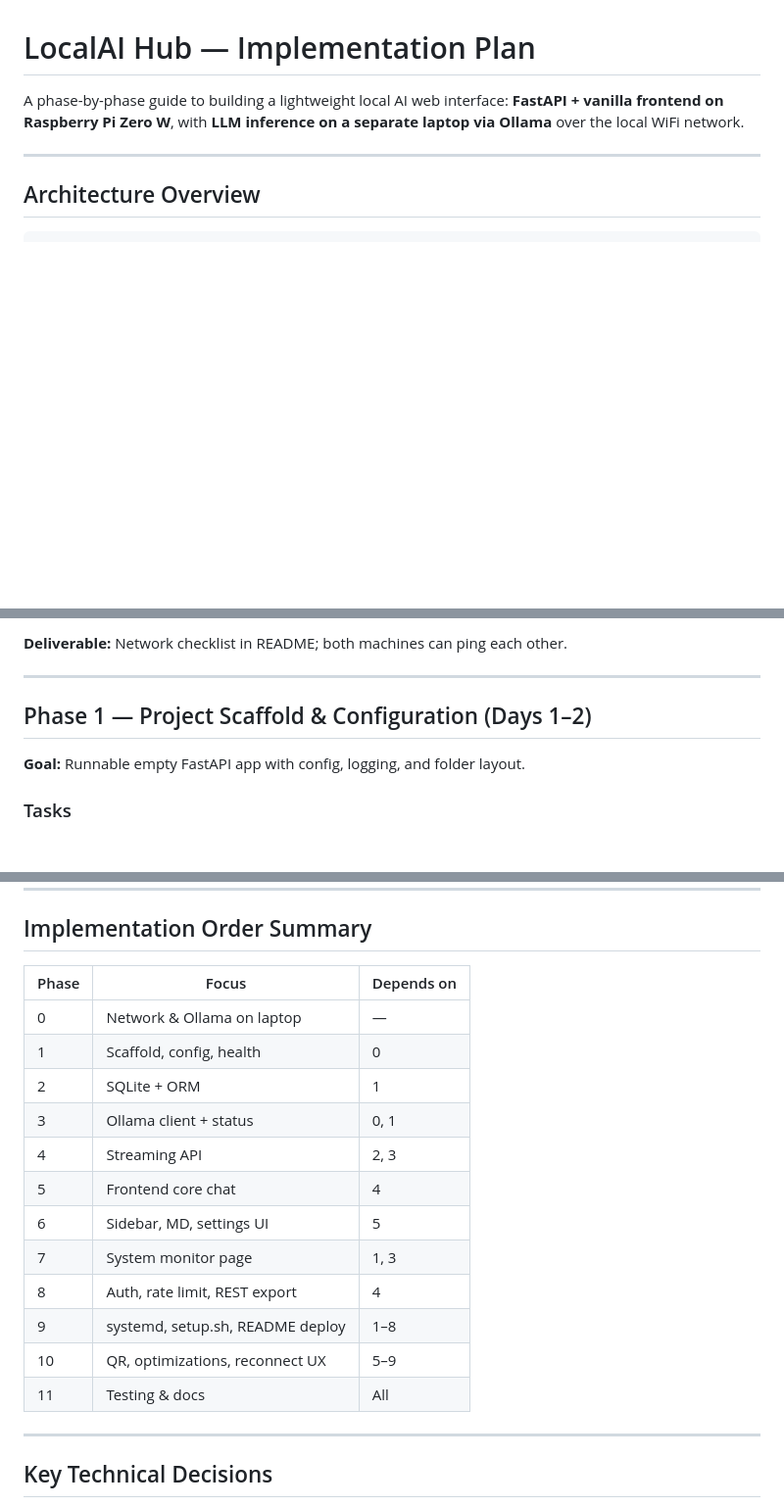
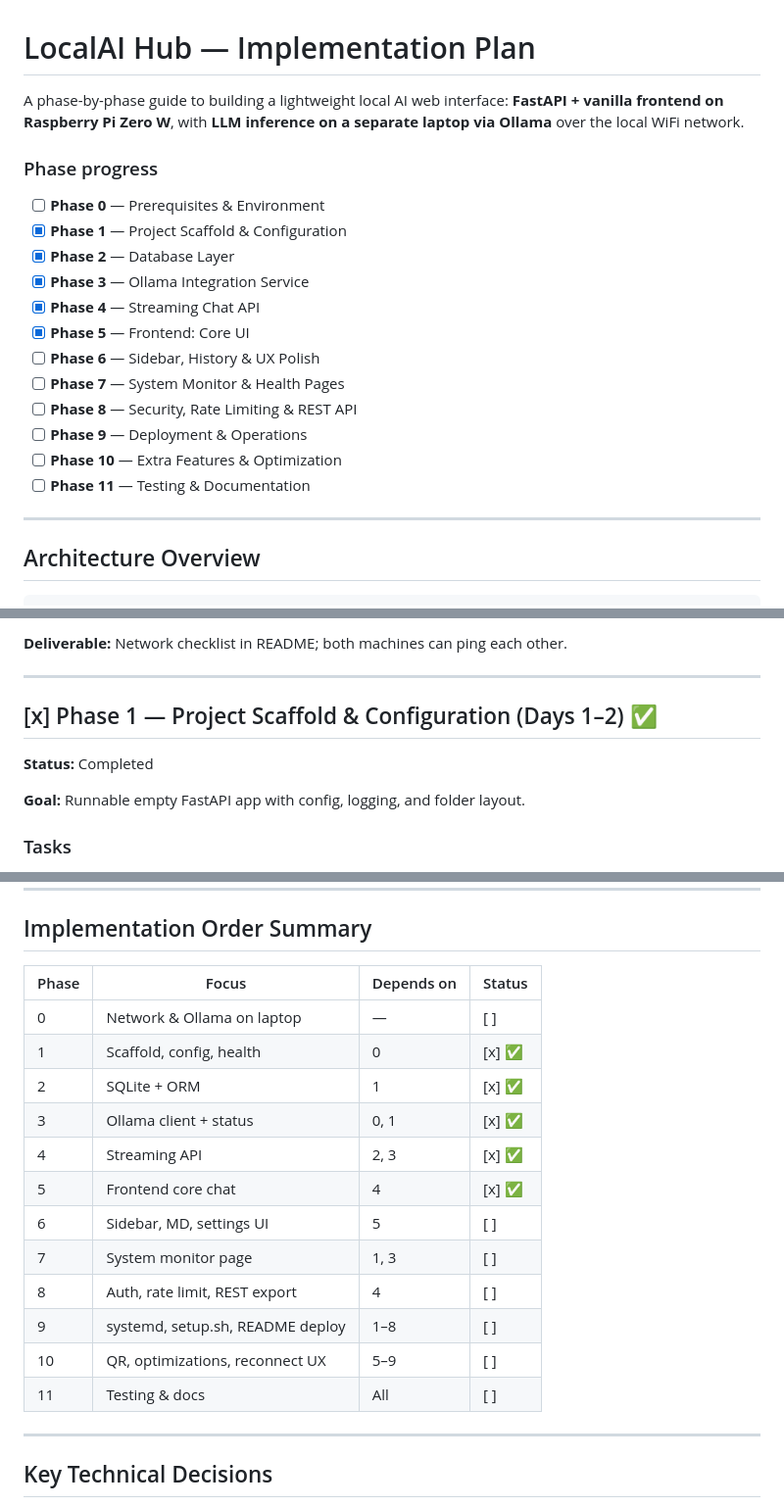
Before and after one commit to Sahethyan/LocalAI-Hub, a Markdown page: IMPLEMENTATION_PLAN.md, 3 parts joined by grey strips. Shown at 98% size. GitHub-like rendering; blank space fills up the shorter version.

Commit message:
chore: update implementation plan with phase progress and status
Added a checklist for project phases, marking phases 1-5 as completed and outlining the goals for upcoming phases 6-11. Updated the implementation order summary to reflect the current status of each phase.

```diff
--- a/IMPLEMENTATION_PLAN.md
+++ b/IMPLEMENTATION_PLAN.md
@@ -1,6 +1,21 @@
 # LocalAI Hub — Implementation Plan
 
 A phase-by-phase guide to building a lightweight local AI web interface: **FastAPI + vanilla frontend on Raspberry Pi Zero W**, with **LLM inference on a separate laptop via Ollama** over the local WiFi network.
+
+### Phase progress
+
+- [ ] **Phase 0** — Prerequisites & Environment
+- [x] **Phase 1** — Project Scaffold & Configuration
+- [x] **Phase 2** — Database Layer
+- [x] **Phase 3** — Ollama Integration Service
+- [x] **Phase 4** — Streaming Chat API
+- [x] **Phase 5** — Frontend: Core UI
+- [ ] **Phase 6** — Sidebar, History & UX Polish
+- [ ] **Phase 7** — System Monitor & Health Pages
+- [ ] **Phase 8** — Security, Rate Limiting & REST API
+- [ ] **Phase 9** — Deployment & Operations
+- [ ] **Phase 10** — Extra Features & Optimization
+- [ ] **Phase 11** — Testing & Documentation
 
 ---
 
@@ -131,7 +146,9 @@ LocalAI-Hub/
 
 ---
 
-## Phase 1 — Project Scaffold & Configuration (Days 1–2)
+## [x] Phase 1 — Project Scaffold & Configuration (Days 1–2) ✅
+
+**Status:** Completed
 
 **Goal:** Runnable empty FastAPI app with config, logging, and folder layout.
 
@@ -502,20 +527,20 @@ WantedBy=multi-user.target
 
 ## Implementation Order Summary
 
-| Phase | Focus | Depends on |
-|-------|--------|------------|
-| 0 | Network & Ollama on laptop | — |
-| 1 | Scaffold, config, health | 0 |
-| 2 | SQLite + ORM | 1 |
-| 3 | Ollama client + status | 0, 1 |
-| 4 | Streaming API | 2, 3 |
-| 5 | Frontend core chat | 4 |
-| 6 | Sidebar, MD, settings UI | 5 |
-| 7 | System monitor page | 1, 3 |
-| 8 | Auth, rate limit, REST export | 4 |
-| 9 | systemd, setup.sh, README deploy | 1–8 |
-| 10 | QR, optimizations, reconnect UX | 5–9 |
-| 11 | Testing & docs | All |
+| Phase | Focus | Depends on | Status |
+|-------|--------|------------|--------|
+| 0 | Network & Ollama on laptop | — | [ ] |
+| 1 | Scaffold, config, health | 0 | [x] ✅ |
+| 2 | SQLite + ORM | 1 | [x] ✅ |
+| 3 | Ollama client + status | 0, 1 | [x] ✅ |
+| 4 | Streaming API | 2, 3 | [x] ✅ |
+| 5 | Frontend core chat | 4 | [x] ✅ |
+| 6 | Sidebar, MD, settings UI | 5 | [ ] |
+| 7 | System monitor page | 1, 3 | [ ] |
+| 8 | Auth, rate limit, REST export | 4 | [ ] |
+| 9 | systemd, setup.sh, README deploy | 1–8 | [ ] |
+| 10 | QR, optimizations, reconnect UX | 5–9 | [ ] |
+| 11 | Testing & docs | All | [ ] |
 
 ---
 
```
Also changed, not shown: other parts of IMPLEMENTATION_PLAN.md (+20 -12 lines).
